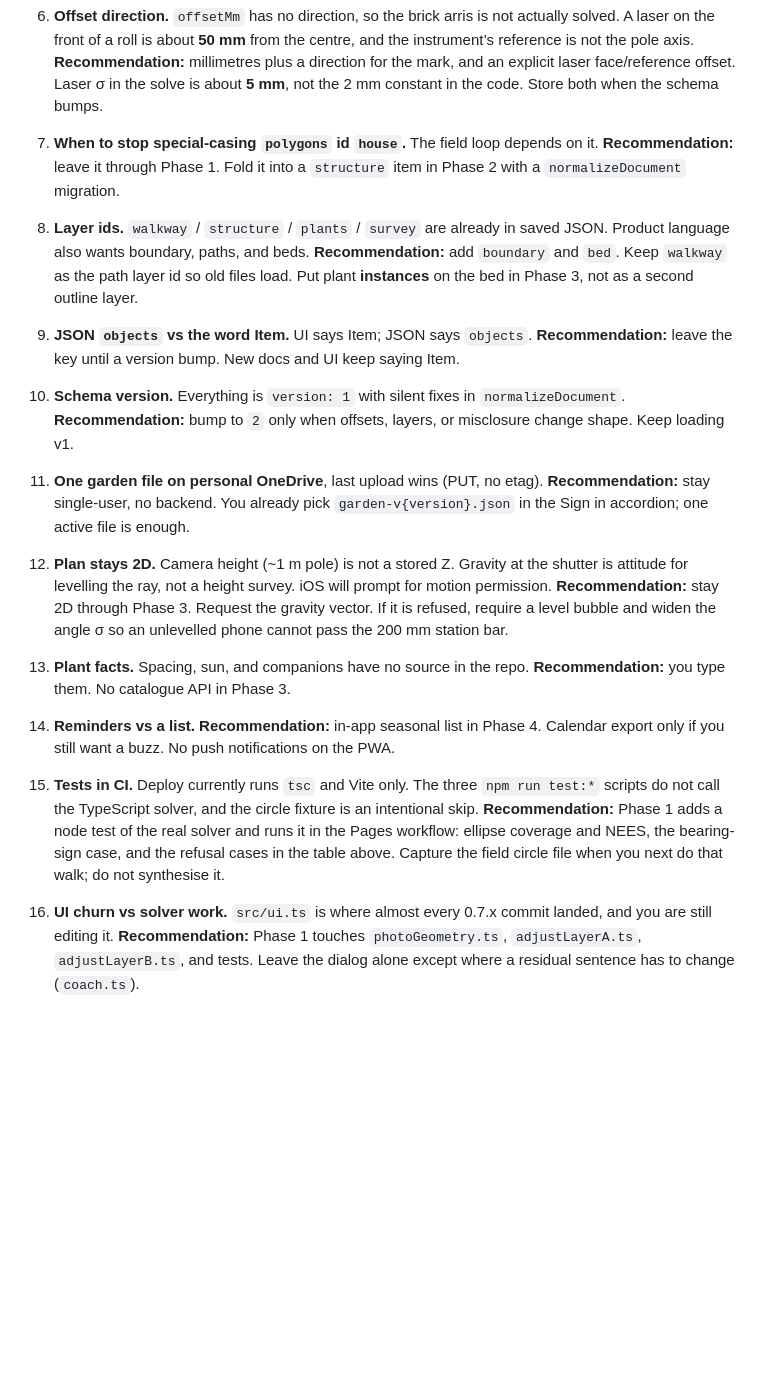
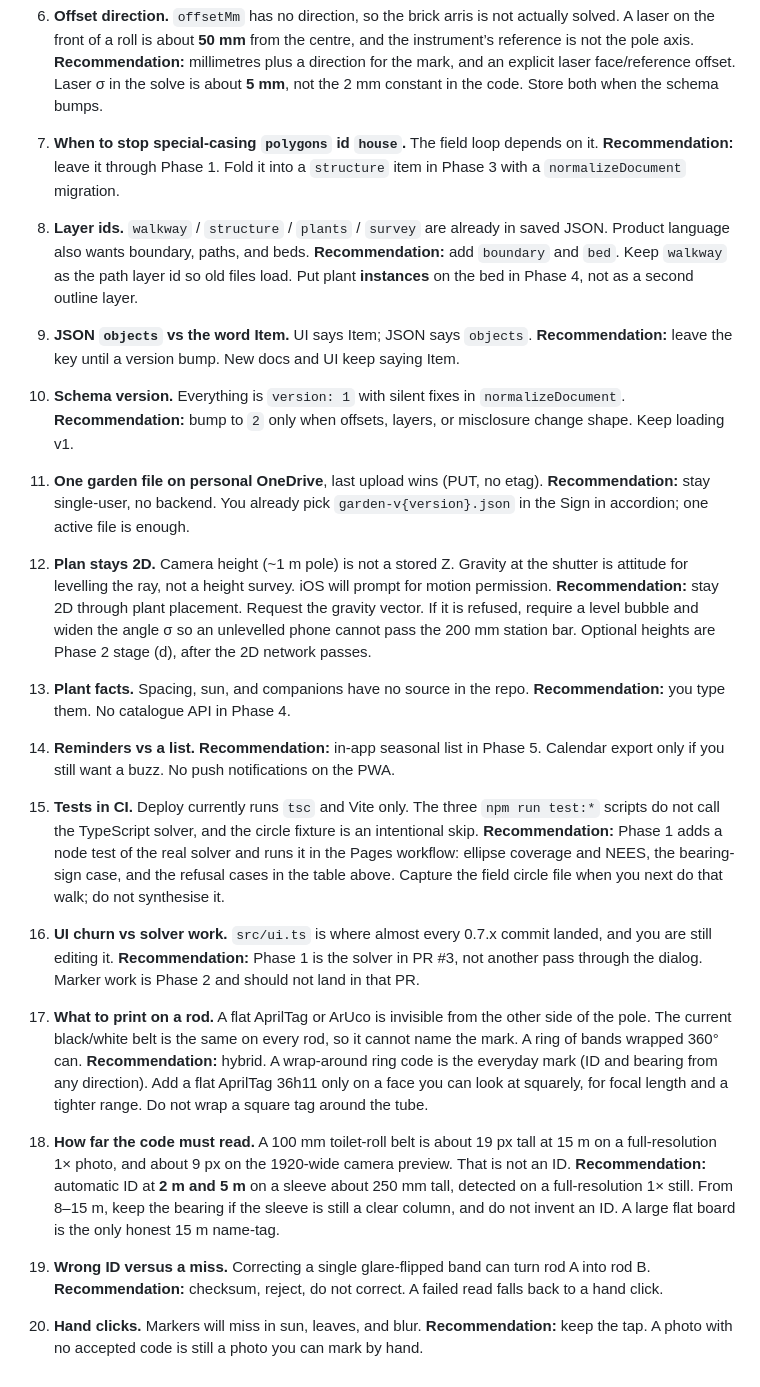
Before and after one commit to pjwinstone/gardenplanting, a Markdown page: docs/ROADMAP.md, the part around one of its changes. GitHub-like rendering; blank space fills up the shorter version.

```diff
--- a/docs/ROADMAP.md
+++ b/docs/ROADMAP.md
@@ -120,10 +157,10 @@ Each item is unresolved in the repo or is a fork the next phase should not guess
    **Recommendation:** millimetres plus a direction for the mark, and an explicit laser face/reference offset. Laser σ in the solve is about **5 mm**, not the 2 mm constant in the code. Store both when the schema bumps.
 
 7. **When to stop special-casing `polygons` id `house`.** The field loop depends on it.
-   **Recommendation:** leave it through Phase 1. Fold it into a `structure` item in Phase 2 with a `normalizeDocument` migration.
+   **Recommendation:** leave it through Phase 1. Fold it into a `structure` item in Phase 3 with a `normalizeDocument` migration.
 
 8. **Layer ids.** `walkway` / `structure` / `plants` / `survey` are already in saved JSON. Product language also wants boundary, paths, and beds.
-   **Recommendation:** add `boundary` and `bed`. Keep `walkway` as the path layer id so old files load. Put plant **instances** on the bed in Phase 3, not as a second outline layer.
+   **Recommendation:** add `boundary` and `bed`. Keep `walkway` as the path layer id so old files load. Put plant **instances** on the bed in Phase 4, not as a second outline layer.
 
 9. **JSON `objects` vs the word Item.** UI says Item; JSON says `objects`.
    **Recommendation:** leave the key until a version bump. New docs and UI keep saying Item.
@@ -135,16 +172,28 @@ Each item is unresolved in the repo or is a fork the next phase should not guess
     **Recommendation:** stay single-user, no backend. You already pick `garden-v{version}.json` in the Sign in accordion; one active file is enough.
 
 12. **Plan stays 2D.** Camera height (~1 m pole) is not a stored Z. Gravity at the shutter is attitude for levelling the ray, not a height survey. iOS will prompt for motion permission.
-   **Recommendation:** stay 2D through Phase 3. Request the gravity vector. If it is refused, require a level bubble and widen the angle σ so an unlevelled phone cannot pass the 200 mm station bar.
+   **Recommendation:** stay 2D through plant placement. Request the gravity vector. If it is refused, require a level bubble and widen the angle σ so an unlevelled phone cannot pass the 200 mm station bar. Optional heights are Phase 2 stage (d), after the 2D network passes.
 
 13. **Plant facts.** Spacing, sun, and companions have no source in the repo.
-    **Recommendation:** you type them. No catalogue API in Phase 3.
+    **Recommendation:** you type them. No catalogue API in Phase 4.
 
 14. **Reminders vs a list.**
-    **Recommendation:** in-app seasonal list in Phase 4. Calendar export only if you still want a buzz. No push notifications on the PWA.
+    **Recommendation:** in-app seasonal list in Phase 5. Calendar export only if you still want a buzz. No push notifications on the PWA.
 
 15. **Tests in CI.** Deploy currently runs `tsc` and Vite only. The three `npm run test:*` scripts do not call the TypeScript solver, and the circle fixture is an intentional skip.
     **Recommendation:** Phase 1 adds a node test of the real solver and runs it in the Pages workflow: ellipse coverage and NEES, the bearing-sign case, and the refusal cases in the table above. Capture the field circle file when you next do that walk; do not synthesise it.
 
 16. **UI churn vs solver work.** `src/ui.ts` is where almost every 0.7.x commit landed, and you are still editing it.
-    **Recommendation:** Phase 1 touches `photoGeometry.ts`, `adjustLayerA.ts`, `adjustLayerB.ts`, and tests. Leave the dialog alone except where a residual sentence has to change (`coach.ts`).
+   **Recommendation:** Phase 1 is the solver in PR #3, not another pass through the dialog. Marker work is Phase 2 and should not land in that PR.
+
+17. **What to print on a rod.** A flat AprilTag or ArUco is invisible from the other side of the pole. The current black/white belt is the same on every rod, so it cannot name the mark. A ring of bands wrapped 360° can.
+   **Recommendation:** hybrid. A wrap-around ring code is the everyday mark (ID and bearing from any direction). Add a flat AprilTag 36h11 only on a face you can look at squarely, for focal length and a tighter range. Do not wrap a square tag around the tube.
+
+18. **How far the code must read.** A 100 mm toilet-roll belt is about 19 px tall at 15 m on a full-resolution 1× photo, and about 9 px on the 1920-wide camera preview. That is not an ID.
+   **Recommendation:** automatic ID at **2 m and 5 m** on a sleeve about 250 mm tall, detected on a full-resolution 1× still. From 8–15 m, keep the bearing if the sleeve is still a clear column, and do not invent an ID. A large flat board is the only honest 15 m name-tag.
+
+19. **Wrong ID versus a miss.** Correcting a single glare-flipped band can turn rod A into rod B.
+   **Recommendation:** checksum, reject, do not correct. A failed read falls back to a hand click.
+
+20. **Hand clicks.** Markers will miss in sun, leaves, and blur.
+   **Recommendation:** keep the tap. A photo with no accepted code is still a photo you can mark by hand.
```
Also changed, not shown: other parts of docs/ROADMAP.md (+49 -12 lines), docs/MARKER_VISION_DESIGN.md (added, +133 -0 lines).
